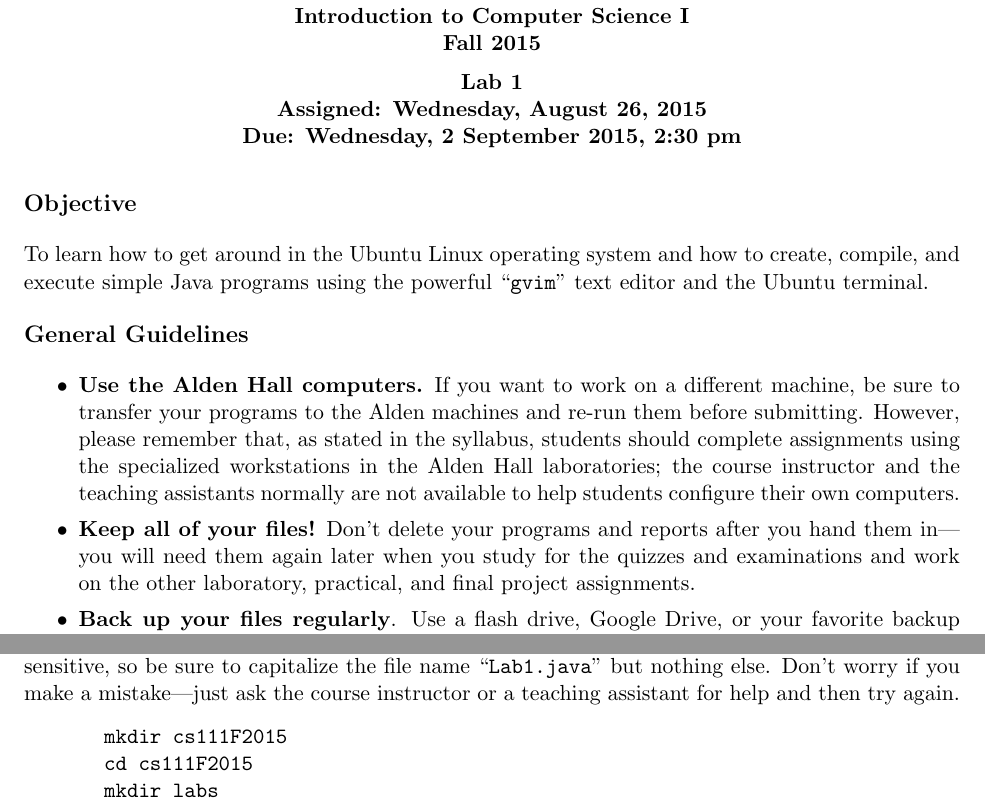
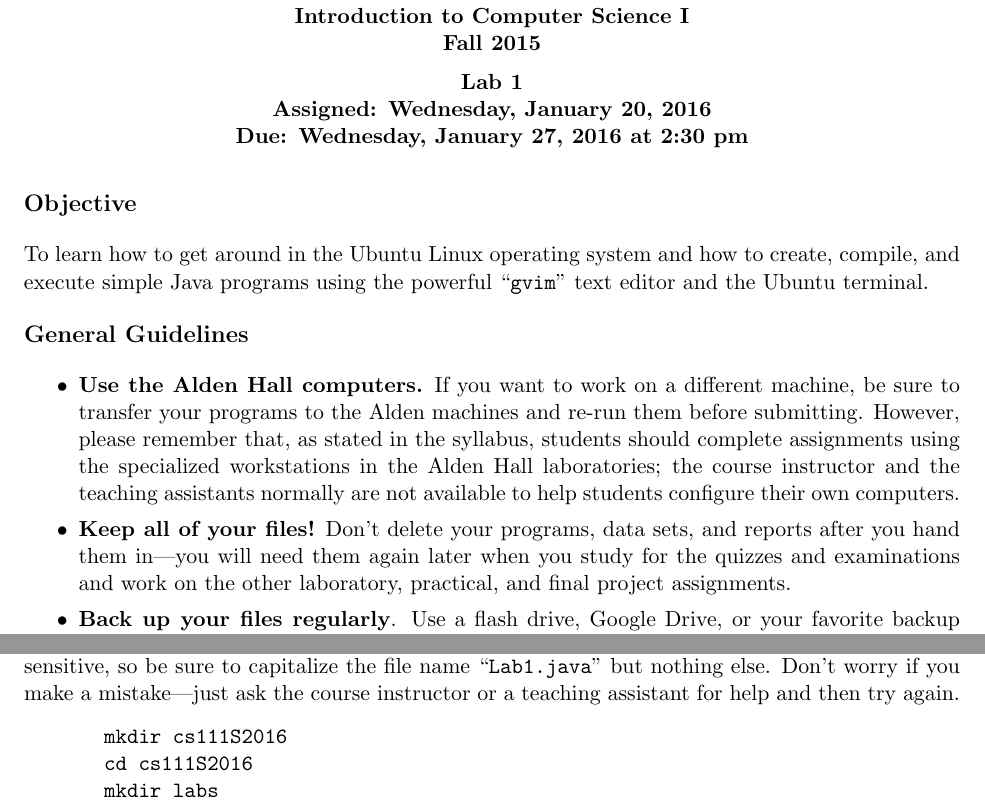
Before and after one commit to gkapfham/cs111S2016, a LaTeX document (labs/lab1/cs111S2016_lab01.tex): two parts of pages 1 and 2 of 4, joined at a grey line, cut so that both start at the same text. Compiled offline with pdfLaTeX.

Commit message:
Updating the cs111S2016_lab01 to contain the correct directory names.

```diff
--- a/labs/lab1/cs111S2016_lab01.tex
+++ b/labs/lab1/cs111S2016_lab01.tex
@@ -1,6 +1,6 @@
 \input{111pre}
 \begin{document}
-\MYTITLE{Lab 1 \\ Assigned: Wednesday, August 26, 2015 \\ Due: Wednesday, 2 September 2015, 2:30 pm}
+\MYTITLE{Lab 1 \\ Assigned: Wednesday, January 20, 2016 \\ Due: Wednesday, January 27, 2016 at 2:30 pm}
 
 \subsection*{Objective}
 
@@ -19,9 +19,9 @@ programs using the powerful ``{\tt gvim}'' text editor and the Ubuntu terminal.
     the course instructor and the teaching assistants normally are not available to help students configure their own
     computers.
 
-  \item {\bf Keep all of your files!} Don't delete your programs and reports after you hand them in---you will need
-    them again later when you study for the quizzes and examinations and work on the other laboratory, practical, and
-    final project assignments.
+  \item {\bf Keep all of your files!} Don't delete your programs, data sets, and reports after you hand them in---you
+    will need them again later when you study for the quizzes and examinations and work on the other laboratory,
+    practical, and final project assignments.
 
   \item {\bf Back up your files regularly}. Use a flash drive, Google Drive, or your favorite backup method to keep a
     copy of your files in reserve. In the event of a system failure, you are responsible for ensuring that you have
@@ -76,8 +76,8 @@ instructor or a teaching assistant for help and then try again.
 
 \vspace*{-.1in}
 \begin{verbatim}
-       mkdir cs111F2015
-       cd cs111F2015
+       mkdir cs111S2016
+       cd cs111S2016
        mkdir labs
        cd labs
        mkdir lab1
```
